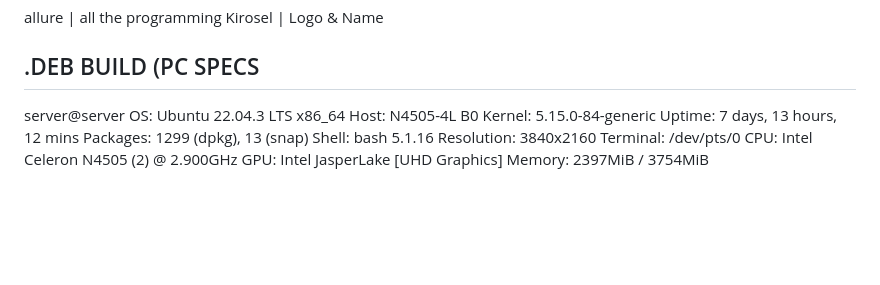
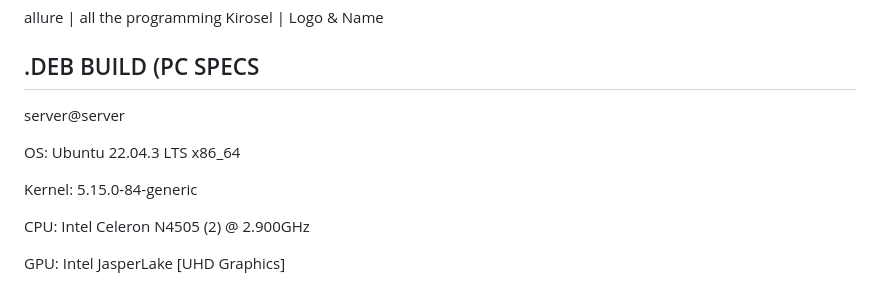
Before and after one commit to NovaSkills/NexiWave, a Markdown page: README.md, the part around the change. Rendered like a GitHub page; blank space fills up the shorter version.

```diff
--- a/README.md
+++ b/README.md
@@ -68,14 +68,13 @@ Kirosel | Logo & Name
 
 ## .DEB BUILD (PC SPECS
 server@server
+
 OS: Ubuntu 22.04.3 LTS x86_64
-Host: N4505-4L B0
+
 Kernel: 5.15.0-84-generic
-Uptime: 7 days, 13 hours, 12 mins
-Packages: 1299 (dpkg), 13 (snap)
-Shell: bash 5.1.16
-Resolution: 3840x2160
-Terminal: /dev/pts/0
+
 CPU: Intel Celeron N4505 (2) @ 2.900GHz
+
 GPU: Intel JasperLake [UHD Graphics]
+
 Memory: 2397MiB / 3754MiB
```
